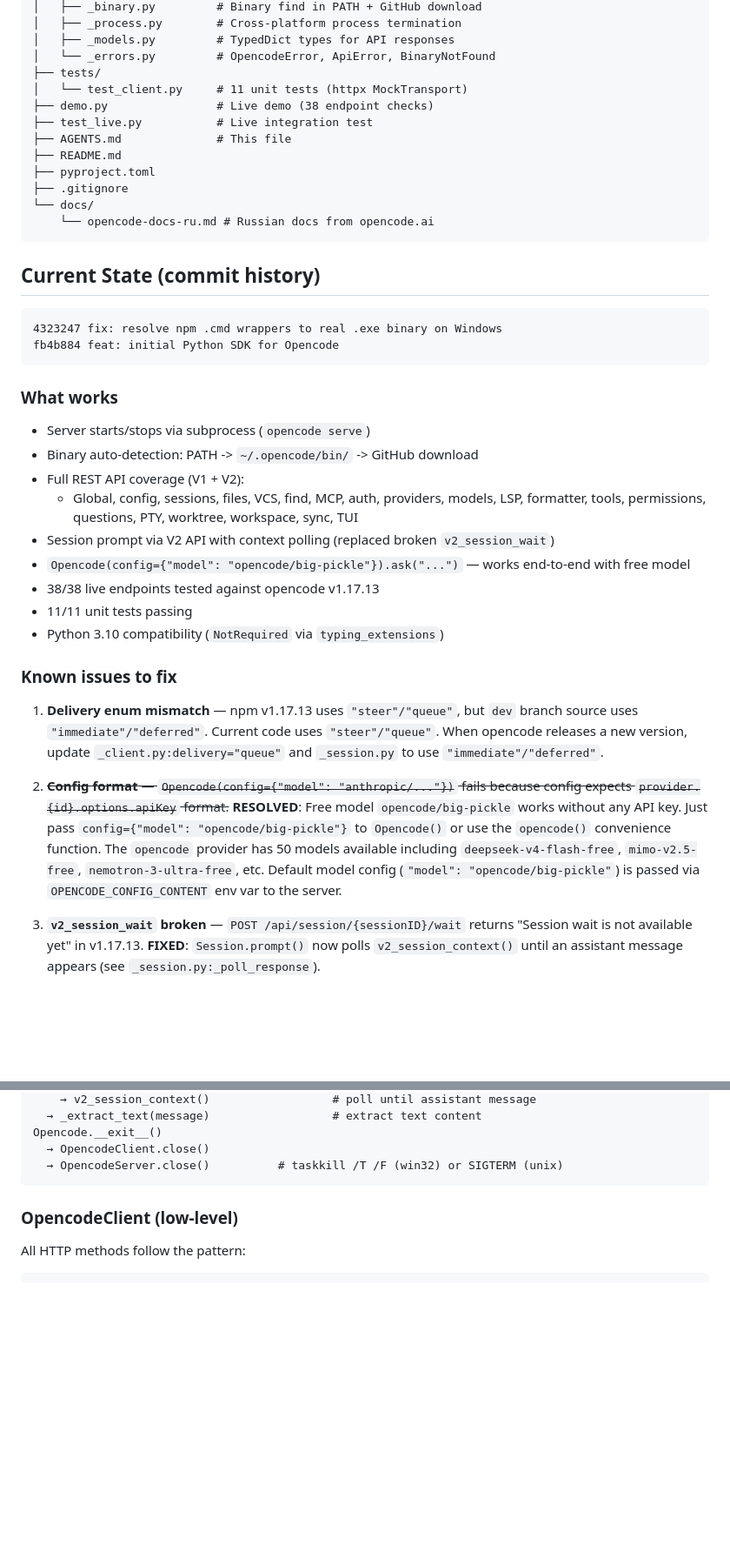
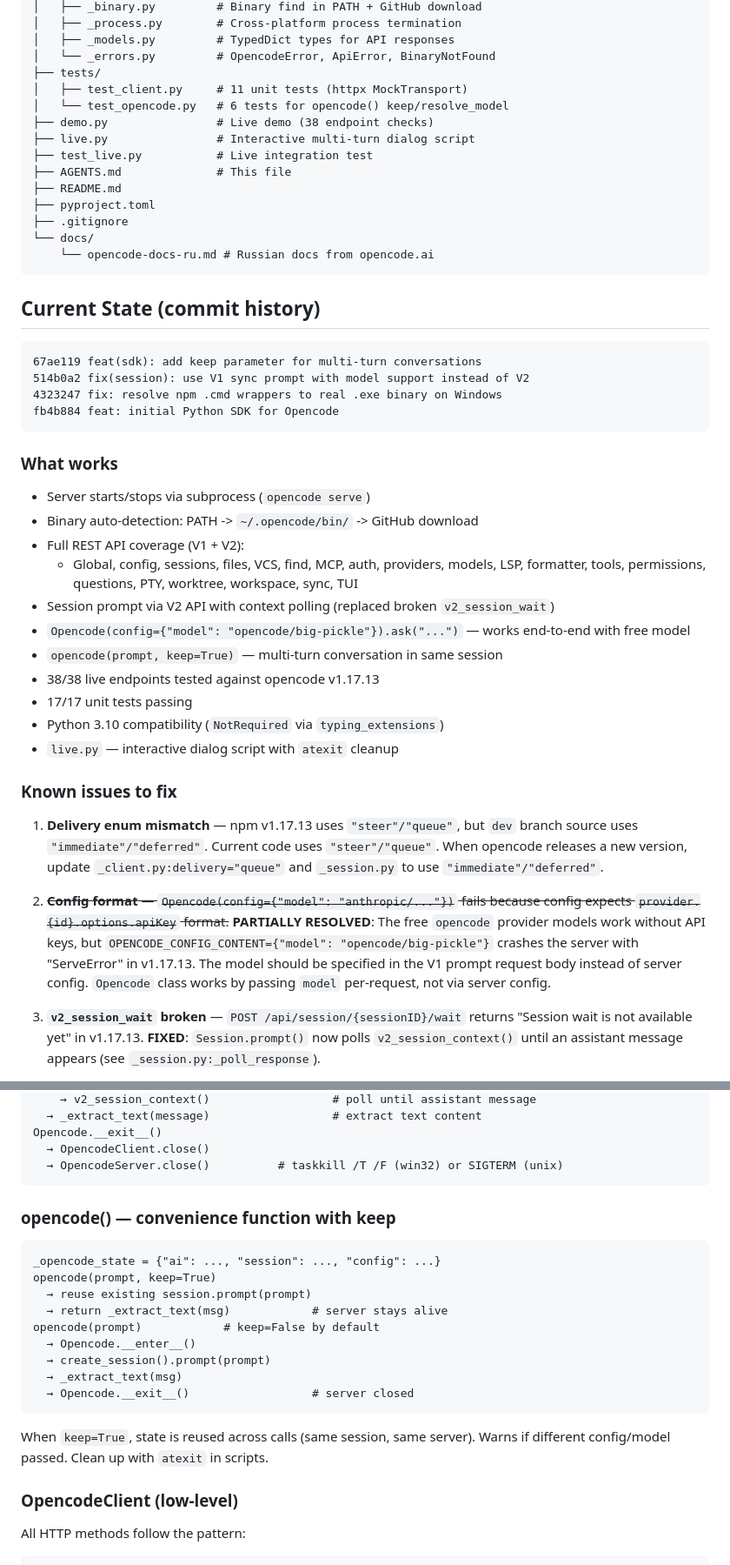
Before and after one commit to skislyakow/opencode-py, a Markdown page: AGENTS.md, 2 parts joined by grey strips. Shown at 87% size. Rendered like a GitHub page; blank space fills up the shorter version.

Commit message:
docs: update AGENTS.md with keep mode and live.py

````diff
--- a/AGENTS.md
+++ b/AGENTS.md
@@ -34,8 +34,10 @@ opencode-py/
 │   ├── _models.py         # TypedDict types for API responses
 │   └── _errors.py         # OpencodeError, ApiError, BinaryNotFound
 ├── tests/
-│   └── test_client.py     # 11 unit tests (httpx MockTransport)
+│   ├── test_client.py     # 11 unit tests (httpx MockTransport)
+│   └── test_opencode.py   # 6 tests for opencode() keep/resolve_model
 ├── demo.py                # Live demo (38 endpoint checks)
+├── live.py                # Interactive multi-turn dialog script
 ├── test_live.py           # Live integration test
 ├── AGENTS.md              # This file
 ├── README.md
@@ -48,6 +50,8 @@ opencode-py/
 ## Current State (commit history)
 
 ```
+67ae119 feat(sdk): add keep parameter for multi-turn conversations
+514b0a2 fix(session): use V1 sync prompt with model support instead of V2
 4323247 fix: resolve npm .cmd wrappers to real .exe binary on Windows
 fb4b884 feat: initial Python SDK for Opencode
 ```
@@ -59,15 +63,17 @@ fb4b884 feat: initial Python SDK for Opencode
   - Global, config, sessions, files, VCS, find, MCP, auth, providers, models, LSP, formatter, tools, permissions, questions, PTY, worktree, workspace, sync, TUI
 - Session prompt via V2 API with context polling (replaced broken `v2_session_wait`)
 - `Opencode(config={"model": "opencode/big-pickle"}).ask("...")` — works end-to-end with free model
+- `opencode(prompt, keep=True)` — multi-turn conversation in same session
 - 38/38 live endpoints tested against opencode v1.17.13
-- 11/11 unit tests passing
+- 17/17 unit tests passing
 - Python 3.10 compatibility (`NotRequired` via `typing_extensions`)
+- `live.py` — interactive dialog script with `atexit` cleanup
 
 ### Known issues to fix
 
 1. **Delivery enum mismatch** — npm v1.17.13 uses `"steer"/"queue"`, but `dev` branch source uses `"immediate"/"deferred"`. Current code uses `"steer"/"queue"`. When opencode releases a new version, update `_client.py:delivery="queue"` and `_session.py` to use `"immediate"/"deferred"`.
 
-2. ~~**Config format** — `Opencode(config={"model": "anthropic/..."})` fails because config expects `provider.{id}.options.apiKey` format.~~ **RESOLVED**: Free model `opencode/big-pickle` works without any API key. Just pass `config={"model": "opencode/big-pickle"}` to `Opencode()` or use the `opencode()` convenience function. The `opencode` provider has 50 models available including `deepseek-v4-flash-free`, `mimo-v2.5-free`, `nemotron-3-ultra-free`, etc. Default model config (`"model": "opencode/big-pickle"`) is passed via `OPENCODE_CONFIG_CONTENT` env var to the server.
+2. ~~**Config format** — `Opencode(config={"model": "anthropic/..."})` fails because config expects `provider.{id}.options.apiKey` format.~~ **PARTIALLY RESOLVED**: The free `opencode` provider models work without API keys, but `OPENCODE_CONFIG_CONTENT={"model": "opencode/big-pickle"}` crashes the server with "ServeError" in v1.17.13. The model should be specified in the V1 prompt request body instead of server config. `Opencode` class works by passing `model` per-request, not via server config.
 
 3. **`v2_session_wait` broken** — `POST /api/session/{sessionID}/wait` returns "Session wait is not available yet" in v1.17.13. **FIXED**: `Session.prompt()` now polls `v2_session_context()` until an assistant message appears (see `_session.py:_poll_response`).
 
@@ -95,6 +101,21 @@ Opencode.__exit__()
   → OpencodeClient.close()
   → OpencodeServer.close()          # taskkill /T /F (win32) or SIGTERM (unix)
 ```
+
+### opencode() — convenience function with keep
+```
+_opencode_state = {"ai": ..., "session": ..., "config": ...}
+opencode(prompt, keep=True)
+  → reuse existing session.prompt(prompt)
+  → return _extract_text(msg)            # server stays alive
+opencode(prompt)            # keep=False by default
+  → Opencode.__enter__()
+  → create_session().prompt(prompt)
+  → _extract_text(msg)
+  → Opencode.__exit__()                  # server closed
+```
+When `keep=True`, state is reused across calls (same session, same server).
+Warns if different config/model passed. Clean up with `atexit` in scripts.
 
 ### OpencodeClient (low-level)
 All HTTP methods follow the pattern:
````
Also changed, not shown: other parts of AGENTS.md (+7 -0 lines).
